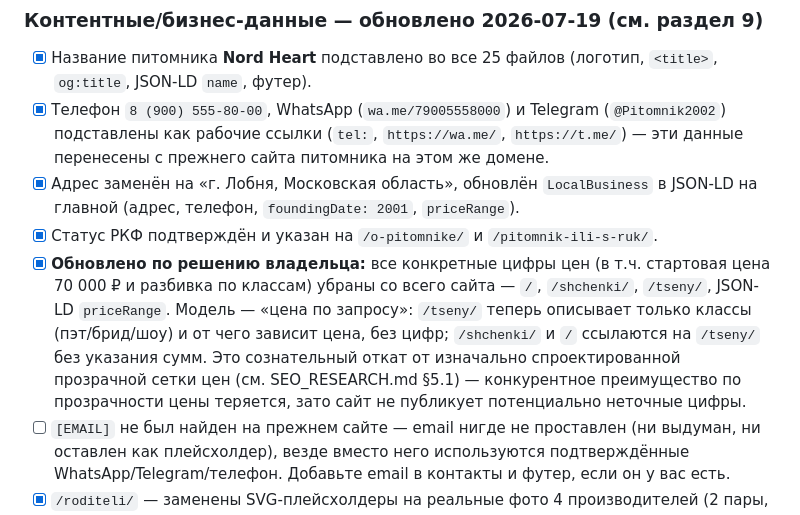
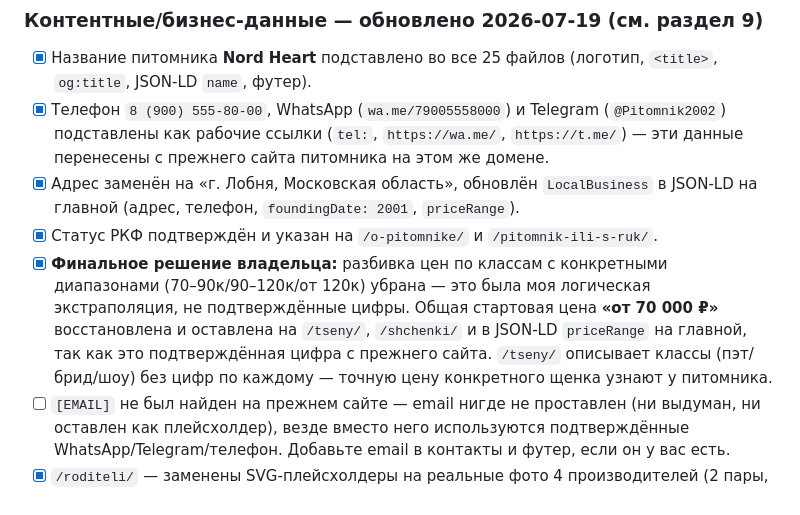
Before and after one commit to Alex-369432/alex-369432.github.io, a Markdown page: SEO_AUDIT.md, the part around the change. Rendered like a GitHub page.

Commit message:
Обновляю чек-лист по финальному решению о ценах

```diff
--- a/SEO_AUDIT.md
+++ b/SEO_AUDIT.md
@@ -60,7 +60,7 @@
 - [x] Телефон `8 (900) 555-80-00`, WhatsApp (`wa.me/79005558000`) и Telegram (`@Pitomnik2002`) подставлены как рабочие ссылки (`tel:`, `https://wa.me/`, `https://t.me/`) — эти данные перенесены с прежнего сайта питомника на этом же домене.
 - [x] Адрес заменён на «г. Лобня, Московская область», обновлён `LocalBusiness` в JSON-LD на главной (адрес, телефон, `foundingDate: 2001`, `priceRange`).
 - [x] Статус РКФ подтверждён и указан на `/o-pitomnike/` и `/pitomnik-ili-s-ruk/`.
-- [x] **Обновлено по решению владельца:** все конкретные цифры цен (в т.ч. стартовая цена 70 000 ₽ и разбивка по классам) убраны со всего сайта — `/`, `/shchenki/`, `/tseny/`, JSON-LD `priceRange`. Модель — «цена по запросу»: `/tseny/` теперь описывает только классы (пэт/брид/шоу) и от чего зависит цена, без цифр; `/shchenki/` и `/` ссылаются на `/tseny/` без указания сумм. Это сознательный откат от изначально спроектированной прозрачной сетки цен (см. SEO_RESEARCH.md §5.1) — конкурентное преимущество по прозрачности цены теряется, зато сайт не публикует потенциально неточные цифры.
+- [x] **Финальное решение владельца:** разбивка цен по классам с конкретными диапазонами (70–90к/90–120к/от 120к) убрана — это была моя логическая экстраполяция, не подтверждённые цифры. Общая стартовая цена **«от 70 000 ₽»** восстановлена и оставлена на `/tseny/`, `/shchenki/` и в JSON-LD `priceRange` на главной, так как это подтверждённая цифра с прежнего сайта. `/tseny/` описывает классы (пэт/брид/шоу) без цифр по каждому — точную цену конкретного щенка узнают у питомника.
 - [ ] `[EMAIL]` не был найден на прежнем сайте — email нигде не проставлен (ни выдуман, ни оставлен как плейсхолдер), везде вместо него используются подтверждённые WhatsApp/Telegram/телефон. Добавьте email в контакты и футер, если он у вас есть.
 - [x] `/roditeli/` — заменены SVG-плейсхолдеры на реальные фото 4 производителей (2 пары, по 2 фото каждая), перенесены с прежнего сайта (`static.tildacdn.com`) с разрешения владельца и фотографа (Anna Vasileva Photography, водяной знак сохранён по договорённости с фотографом как её реклама). Фото сжаты до JPEG q82, макс. сторона 1100px (было 46–403 КБ → стало 38–155 КБ), лежат в `assets/img/roditeli/`.
 - [x] `/shchenki/` и `/roditeli/` — добавлены реальные даты двух текущих помётов (10 июня 2026 и 14 апреля 2026), также перенесены с прежнего сайта.
```
